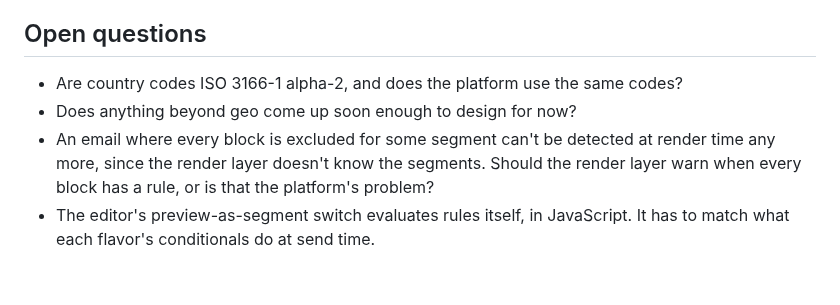
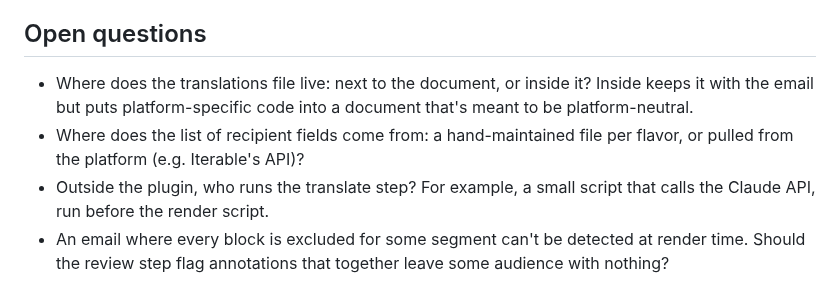
Before and after one commit to infoentropy/emails, a Markdown page: ideas/block-segmentation.md, the part around one of its changes. GitHub-like rendering.

```diff
--- a/ideas/block-segmentation.md
+++ b/ideas/block-segmentation.md
@@ -44,7 +53,7 @@ Each flavor also needs a **field mapping**: the document says `country`, and the
 
 ## Open questions
 
-- Are country codes ISO 3166-1 alpha-2, and does the platform use the same codes?
-- Does anything beyond geo come up soon enough to design for now?
-- An email where every block is excluded for some segment can't be detected at render time any more, since the render layer doesn't know the segments. Should the render layer warn when every block has a rule, or is that the platform's problem?
-- The editor's preview-as-segment switch evaluates rules itself, in JavaScript. It has to match what each flavor's conditionals do at send time.
+- Where does the translations file live: next to the document, or inside it? Inside keeps it with the email but puts platform-specific code into a document that's meant to be platform-neutral.
+- Where does the list of recipient fields come from: a hand-maintained file per flavor, or pulled from the platform (e.g. Iterable's API)?
+- Outside the plugin, who runs the translate step? For example, a small script that calls the Claude API, run before the render script.
+- An email where every block is excluded for some segment can't be detected at render time. Should the review step flag annotations that together leave some audience with nothing?
```
Also changed, not shown: other parts of ideas/block-segmentation.md (+25 -16 lines).
